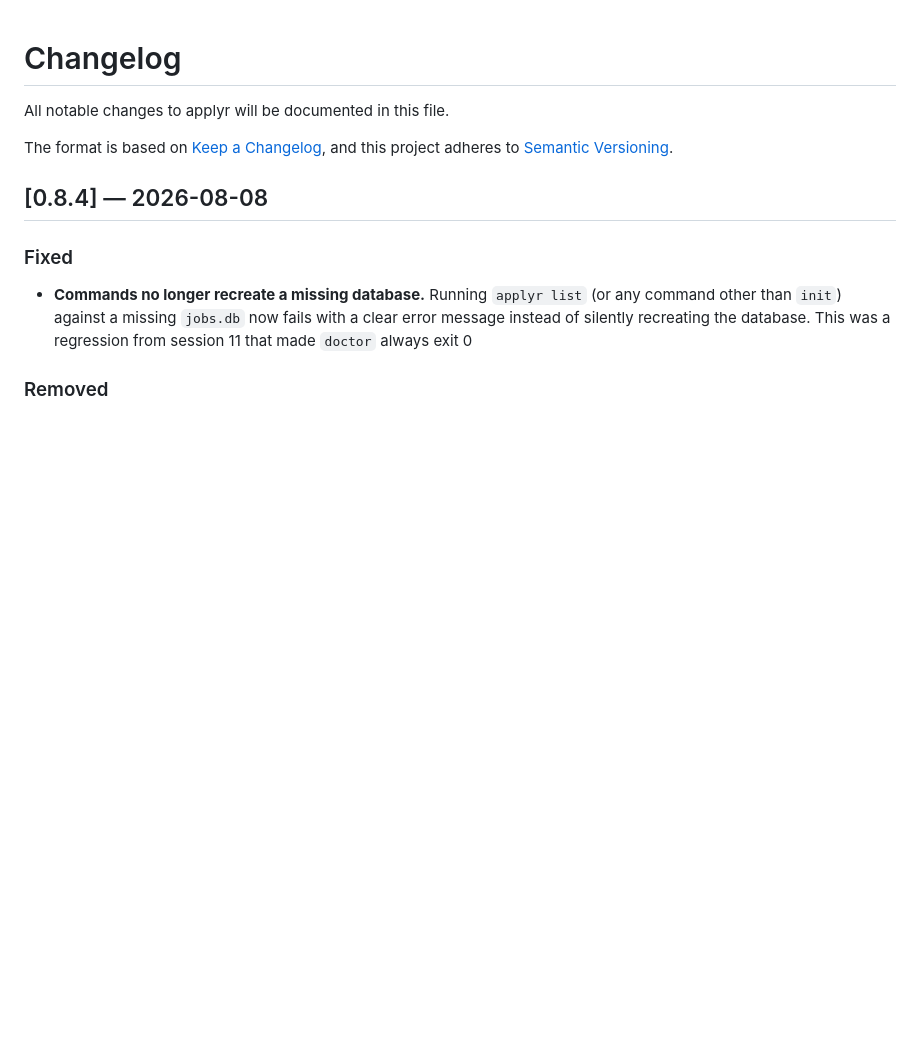
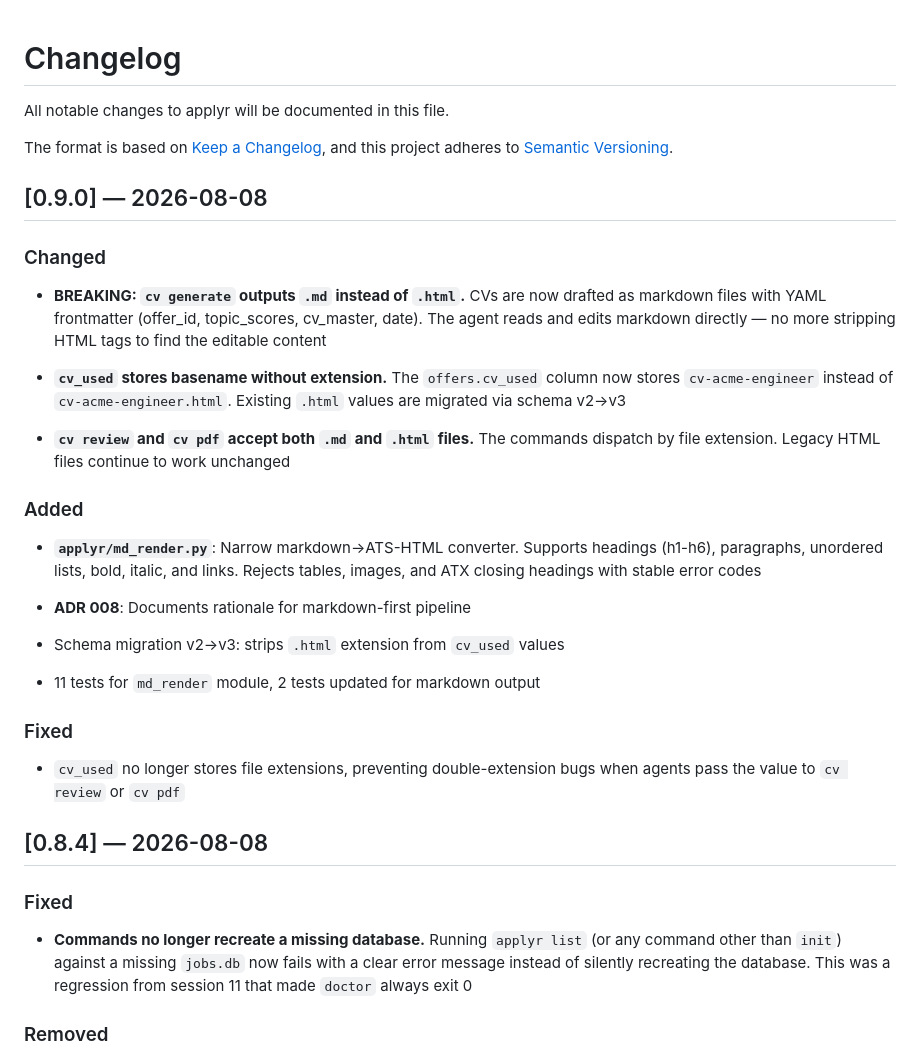
Before and after one commit to DeibyGS/applyr, a Markdown page: CHANGELOG.md, the part around the change. Rendered like a GitHub page; blank space fills up the shorter version.

Commit message:
docs: add v0.9.0 changelog entry

```diff
--- a/CHANGELOG.md
+++ b/CHANGELOG.md
@@ -3,6 +3,39 @@
 All notable changes to applyr will be documented in this file.
 
 The format is based on [Keep a Changelog](https://keepachangelog.com/), and this project adheres to [Semantic Versioning](https://semver.org/).
+
+## [0.9.0] — 2026-08-08
+
+### Changed
+
+- **BREAKING: `cv generate` outputs `.md` instead of `.html`.** CVs are now
+  drafted as markdown files with YAML frontmatter (offer_id, topic_scores,
+  cv_master, date). The agent reads and edits markdown directly — no more
+  stripping HTML tags to find the editable content
+
+- **`cv_used` stores basename without extension.** The `offers.cv_used` column
+  now stores `cv-acme-engineer` instead of `cv-acme-engineer.html`. Existing
+  `.html` values are migrated via schema v2→v3
+
+- **`cv review` and `cv pdf` accept both `.md` and `.html` files.** The commands
+  dispatch by file extension. Legacy HTML files continue to work unchanged
+
+### Added
+
+- **`applyr/md_render.py`**: Narrow markdown→ATS-HTML converter. Supports
+  headings (h1-h6), paragraphs, unordered lists, bold, italic, and links.
+  Rejects tables, images, and ATX closing headings with stable error codes
+
+- **ADR 008**: Documents rationale for markdown-first pipeline
+
+- Schema migration v2→v3: strips `.html` extension from `cv_used` values
+
+- 11 tests for `md_render` module, 2 tests updated for markdown output
+
+### Fixed
+
+- `cv_used` no longer stores file extensions, preventing double-extension
+  bugs when agents pass the value to `cv review` or `cv pdf`
 
 ## [0.8.4] — 2026-08-08
 
```
